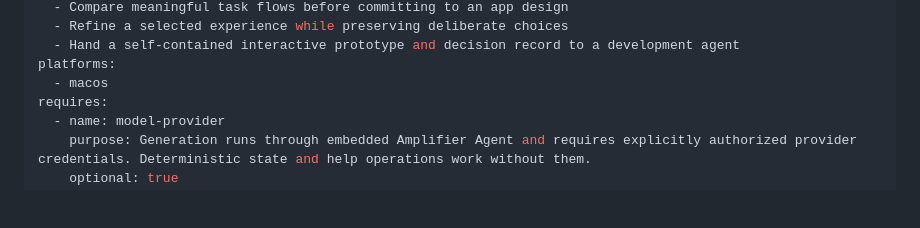
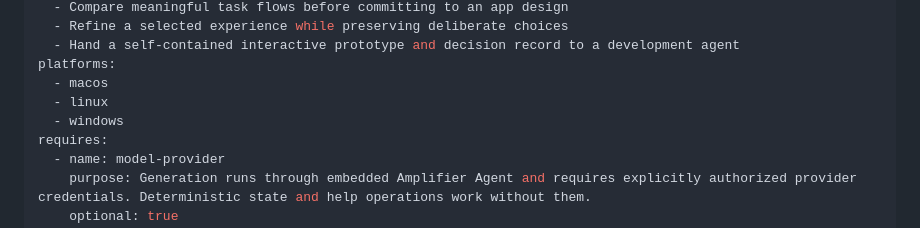
Before and after one commit to robotdad/possibly, a Markdown page: src/possibly/SMART_TOOL.md, the part around the change. GitHub-like rendering; blank space fills up the shorter version.

```diff
--- a/src/possibly/SMART_TOOL.md
+++ b/src/possibly/SMART_TOOL.md
@@ -9,6 +9,8 @@ use_cases:
   - Hand a self-contained interactive prototype and decision record to a development agent
 platforms:
   - macos
+  - linux
+  - windows
 requires:
   - name: model-provider
     purpose: Generation runs through embedded Amplifier Agent and requires explicitly authorized provider credentials. Deterministic state and help operations work without them.
```
Also changed, not shown: README.md (+2 -2 lines).
